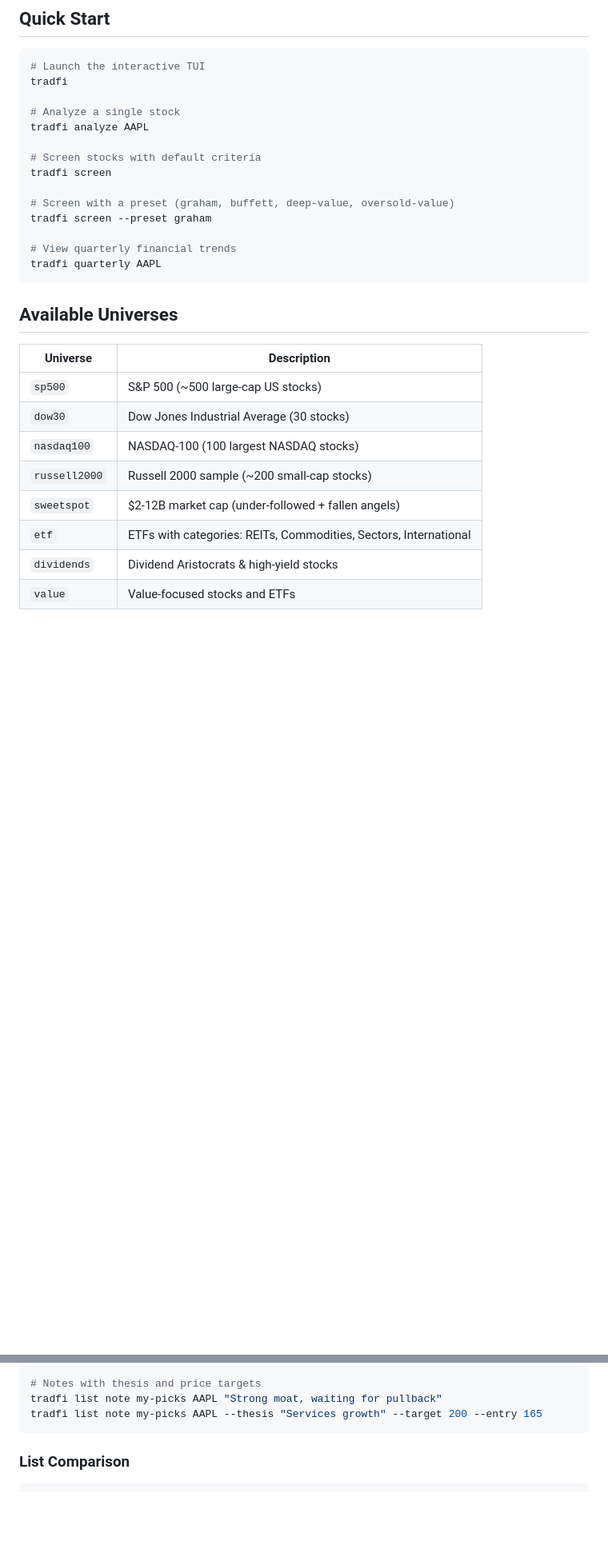
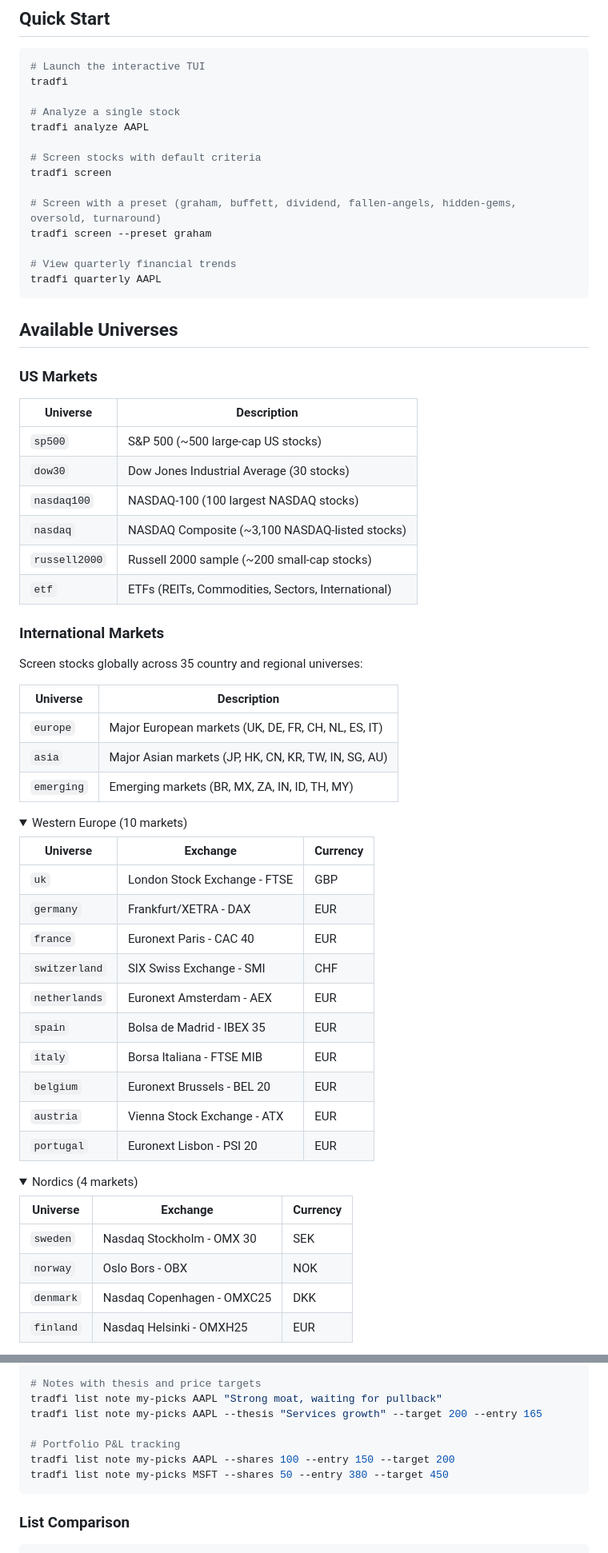
Before and after one commit to eullrich/tradfi, a Markdown page: README.md, 2 parts joined by grey strips. Shown at 80% size. GitHub-like rendering; folded sections open; blank space fills up the shorter version.

````diff
--- a/README.md
+++ b/README.md
@@ -37,7 +39,7 @@ tradfi analyze AAPL
 # Screen stocks with default criteria
 tradfi screen
 
-# Screen with a preset (graham, buffett, deep-value, oversold-value)
+# Screen with a preset (graham, buffett, dividend, fallen-angels, hidden-gems, oversold, turnaround)
 tradfi screen --preset graham
 
 # View quarterly financial trends
@@ -46,13 +48,54 @@ tradfi quarterly AAPL
 
 ## Available Universes
 
+### US Markets
+
 | Universe | Description |
 |----------|-------------|
 | `sp500` | S&P 500 (~500 large-cap US stocks) |
 | `dow30` | Dow Jones Industrial Average (30 stocks) |
 | `nasdaq100` | NASDAQ-100 (100 largest NASDAQ stocks) |
+| `nasdaq` | NASDAQ Composite (~3,100 NASDAQ-listed stocks) |
 | `russell2000` | Russell 2000 sample (~200 small-cap stocks) |
-| `sweetspot` | $2-12B market cap (under-followed + fallen angels) |
-| `etf` | ETFs with categories: REITs, Commodities, Sectors, International |
-| `dividends` | Dividend Aristocrats & high-yield stocks |
-| `value` | Value-focused stocks and ETFs |
+| `etf` | ETFs (REITs, Commodities, Sectors, International) |
+
+### International Markets
+
+Screen stocks globally across 35 country and regional universes:
+
+| Universe | Description |
+|----------|-------------|
+| `europe` | Major European markets (UK, DE, FR, CH, NL, ES, IT) |
+| `asia` | Major Asian markets (JP, HK, CN, KR, TW, IN, SG, AU) |
+| `emerging` | Emerging markets (BR, MX, ZA, IN, ID, TH, MY) |
+
+<details>
+<summary>Western Europe (10 markets)</summary>
+
+| Universe | Exchange | Currency |
+|----------|----------|----------|
+| `uk` | London Stock Exchange - FTSE | GBP |
+| `germany` | Frankfurt/XETRA - DAX | EUR |
+| `france` | Euronext Paris - CAC 40 | EUR |
+| `switzerland` | SIX Swiss Exchange - SMI | CHF |
+| `netherlands` | Euronext Amsterdam - AEX | EUR |
+| `spain` | Bolsa de Madrid - IBEX 35 | EUR |
+| `italy` | Borsa Italiana - FTSE MIB | EUR |
+| `belgium` | Euronext Brussels - BEL 20 | EUR |
+| `austria` | Vienna Stock Exchange - ATX | EUR |
+| `portugal` | Euronext Lisbon - PSI 20 | EUR |
+
+</details>
+
+<details>
+<summary>Nordics (4 markets)</summary>
+
+| Universe | Exchange | Currency |
+|----------|----------|----------|
+| `sweden` | Nasdaq Stockholm - OMX 30 | SEK |
+| `norway` | Oslo Bors - OBX | NOK |
+| `denmark` | Nasdaq Copenhagen - OMXC25 | DKK |
+| `finland` | Nasdaq Helsinki - OMXH25 | EUR |
+
+</details>
+
@@ -97,6 +173,10 @@ tradfi list move my-picks "Value Picks"
 # Notes with thesis and price targets
 tradfi list note my-picks AAPL "Strong moat, waiting for pullback"
 tradfi list note my-picks AAPL --thesis "Services growth" --target 200 --entry 165
+
+# Portfolio P&L tracking
+tradfi list note my-picks AAPL --shares 100 --entry 150 --target 200
+tradfi list note my-picks MSFT --shares 50 --entry 380 --target 450
 ```
 
 ### List Comparison
````
Also changed, not shown: other parts of README.md (+128 -14 lines).
